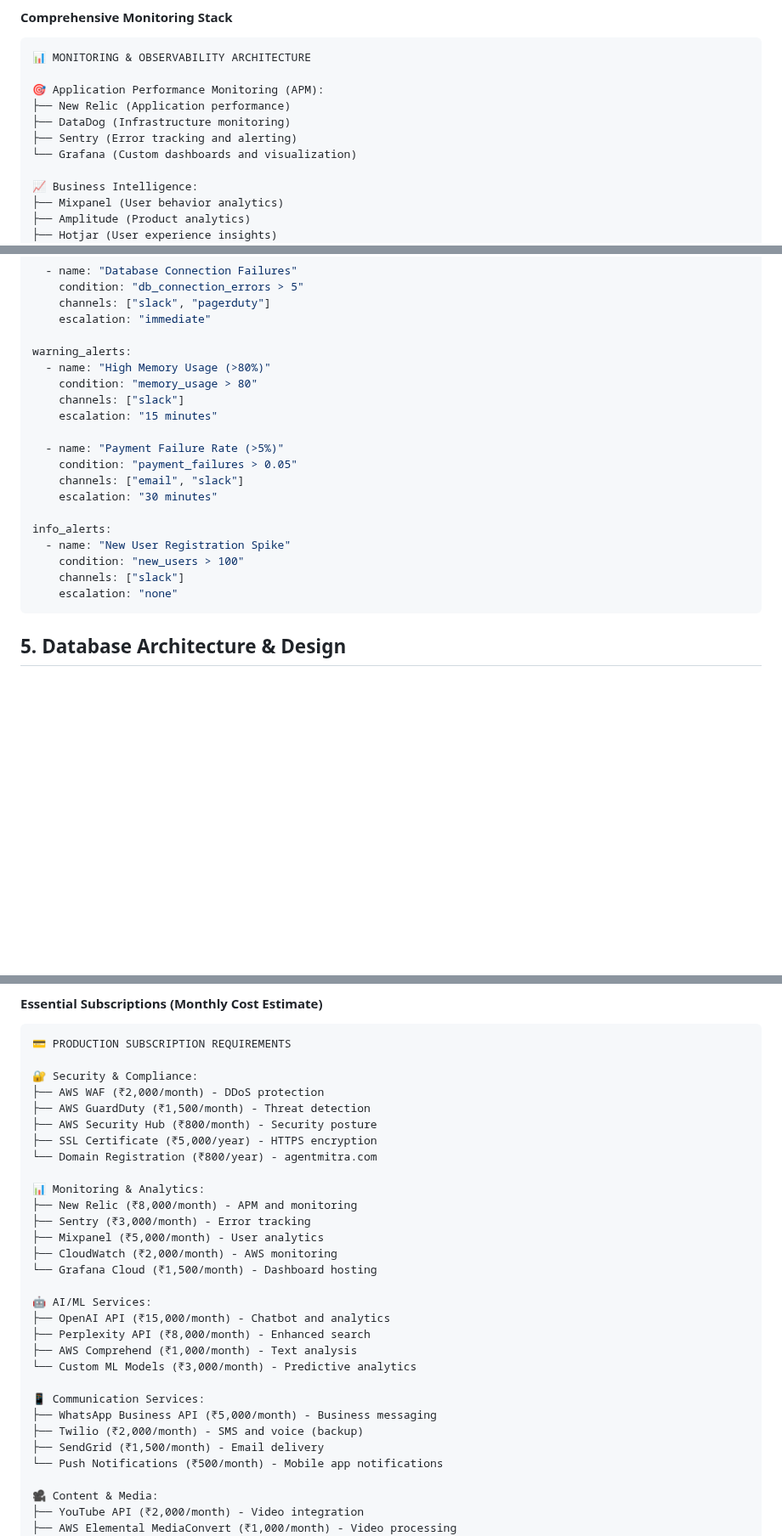
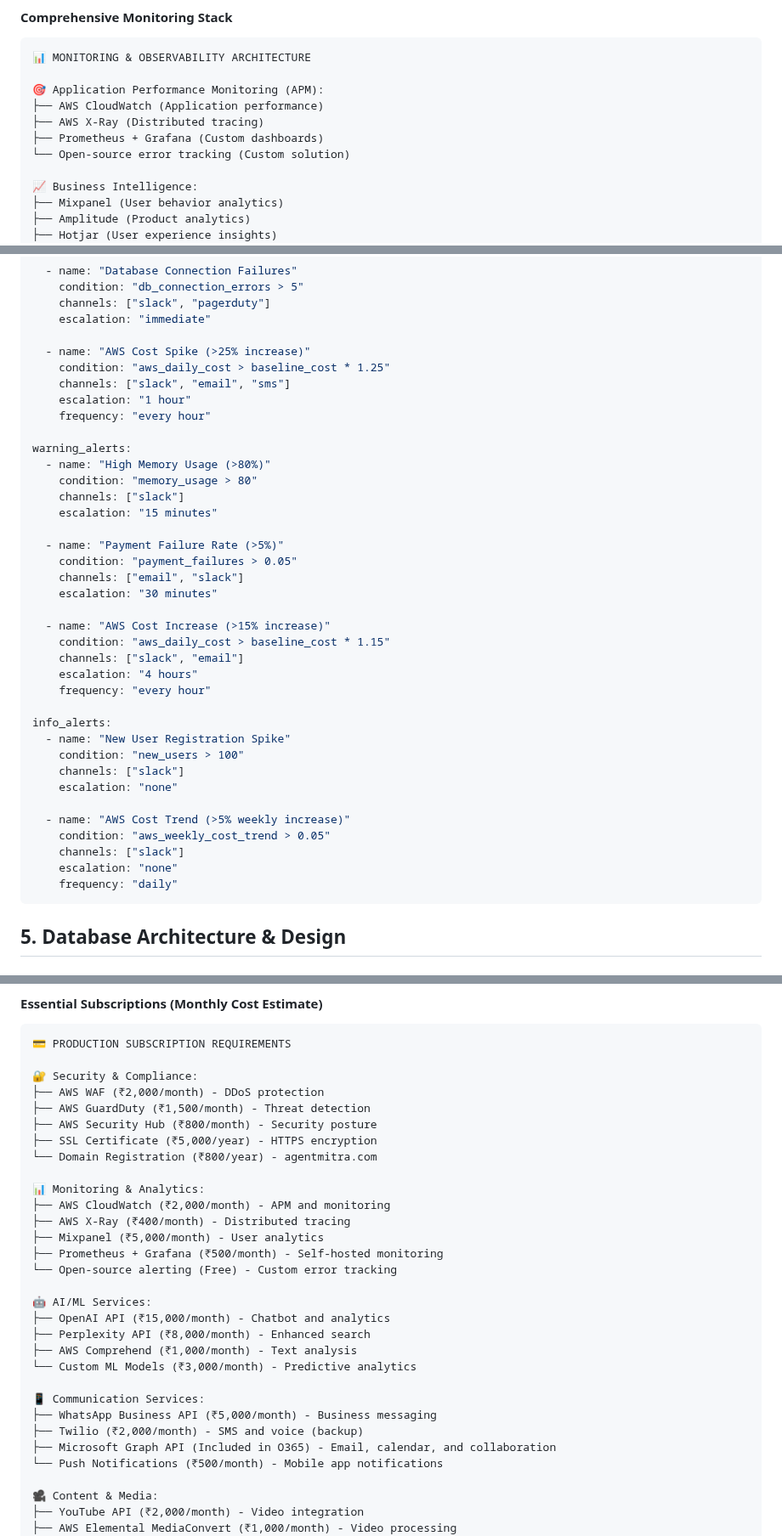
Before and after one commit to manizvlabs/agentmitra, a Markdown page: discovery/deployment/deployment-design.md, 3 parts joined by grey strips. Shown at 85% size. Rendered like a GitHub page; blank space fills up the shorter version.

Commit message:
Update deployment design with cost optimizations and modern tools
- Upgrade PostgreSQL version from 15 to 16 across all sections including AWS CDK
- Replace expensive monitoring tools (New Relic, Sentry) with cost-effective alternatives (AWS CloudWatch, X-Ray, Prometheus + Grafana)
- Replace SendGrid with Microsoft Graph API integration using Office 365 Business subscription for email, calendar, and collaboration features
- Add comprehensive AWS billing alerts monitoring costs every hour for unexpected increases (>15% warning, >25% critical)
- Replace expensive design tools (Figma, Adobe Creative Suite, Zeplin) with open-source alternatives (Penpot, Inkscape, direct integration)
- Update feature flags to use Redis/CDN caching with 1-hour TTL instead of database-driven configuration
- Enhance monitoring stack with cost monitoring and AWS-native services
- Reduce total subscription costs significantly while maintaining functionality

````diff
--- a/discovery/deployment/deployment-design.md
+++ b/discovery/deployment/deployment-design.md
@@ -623,10 +623,10 @@ jobs:
 📊 MONITORING & OBSERVABILITY ARCHITECTURE
 
 🎯 Application Performance Monitoring (APM):
-├── New Relic (Application performance)
-├── DataDog (Infrastructure monitoring)
-├── Sentry (Error tracking and alerting)
-└── Grafana (Custom dashboards and visualization)
+├── AWS CloudWatch (Application performance)
+├── AWS X-Ray (Distributed tracing)
+├── Prometheus + Grafana (Custom dashboards)
+└── Open-source error tracking (Custom solution)
 
 📈 Business Intelligence:
 ├── Mixpanel (User behavior analytics)
@@ -663,6 +663,12 @@ critical_alerts:
     channels: ["slack", "pagerduty"]
     escalation: "immediate"
 
+  - name: "AWS Cost Spike (>25% increase)"
+    condition: "aws_daily_cost > baseline_cost * 1.25"
+    channels: ["slack", "email", "sms"]
+    escalation: "1 hour"
+    frequency: "every hour"
+
 warning_alerts:
   - name: "High Memory Usage (>80%)"
     condition: "memory_usage > 80"
@@ -674,11 +680,23 @@ warning_alerts:
     channels: ["email", "slack"]
     escalation: "30 minutes"
 
+  - name: "AWS Cost Increase (>15% increase)"
+    condition: "aws_daily_cost > baseline_cost * 1.15"
+    channels: ["slack", "email"]
+    escalation: "4 hours"
+    frequency: "every hour"
+
 info_alerts:
   - name: "New User Registration Spike"
     condition: "new_users > 100"
     channels: ["slack"]
     escalation: "none"
+
+  - name: "AWS Cost Trend (>5% weekly increase)"
+    condition: "aws_weekly_cost_trend > 0.05"
+    channels: ["slack"]
+    escalation: "none"
+    frequency: "daily"
 ```
 
 ## 5. Database Architecture & Design
@@ -1048,11 +1066,11 @@ CREATE TABLE insurance_policies_partitioned (
 └── Domain Registration (₹800/year) - agentmitra.com
 
 📊 Monitoring & Analytics:
-├── New Relic (₹8,000/month) - APM and monitoring
-├── Sentry (₹3,000/month) - Error tracking
+├── AWS CloudWatch (₹2,000/month) - APM and monitoring
+├── AWS X-Ray (₹400/month) - Distributed tracing
 ├── Mixpanel (₹5,000/month) - User analytics
-├── CloudWatch (₹2,000/month) - AWS monitoring
-└── Grafana Cloud (₹1,500/month) - Dashboard hosting
+├── Prometheus + Grafana (₹500/month) - Self-hosted monitoring
+└── Open-source alerting (Free) - Custom error tracking
 
 🤖 AI/ML Services:
 ├── OpenAI API (₹15,000/month) - Chatbot and analytics
@@ -1063,7 +1081,7 @@ CREATE TABLE insurance_policies_partitioned (
 📱 Communication Services:
 ├── WhatsApp Business API (₹5,000/month) - Business messaging
 ├── Twilio (₹2,000/month) - SMS and voice (backup)
-├── SendGrid (₹1,500/month) - Email delivery
+├── Microsoft Graph API (Included in O365) - Email, calendar, and collaboration
 └── Push Notifications (₹500/month) - Mobile app notifications
 
 🎥 Content & Media:
````
Also changed, not shown: other parts of discovery/deployment/deployment-design.md (+10 -10 lines).
